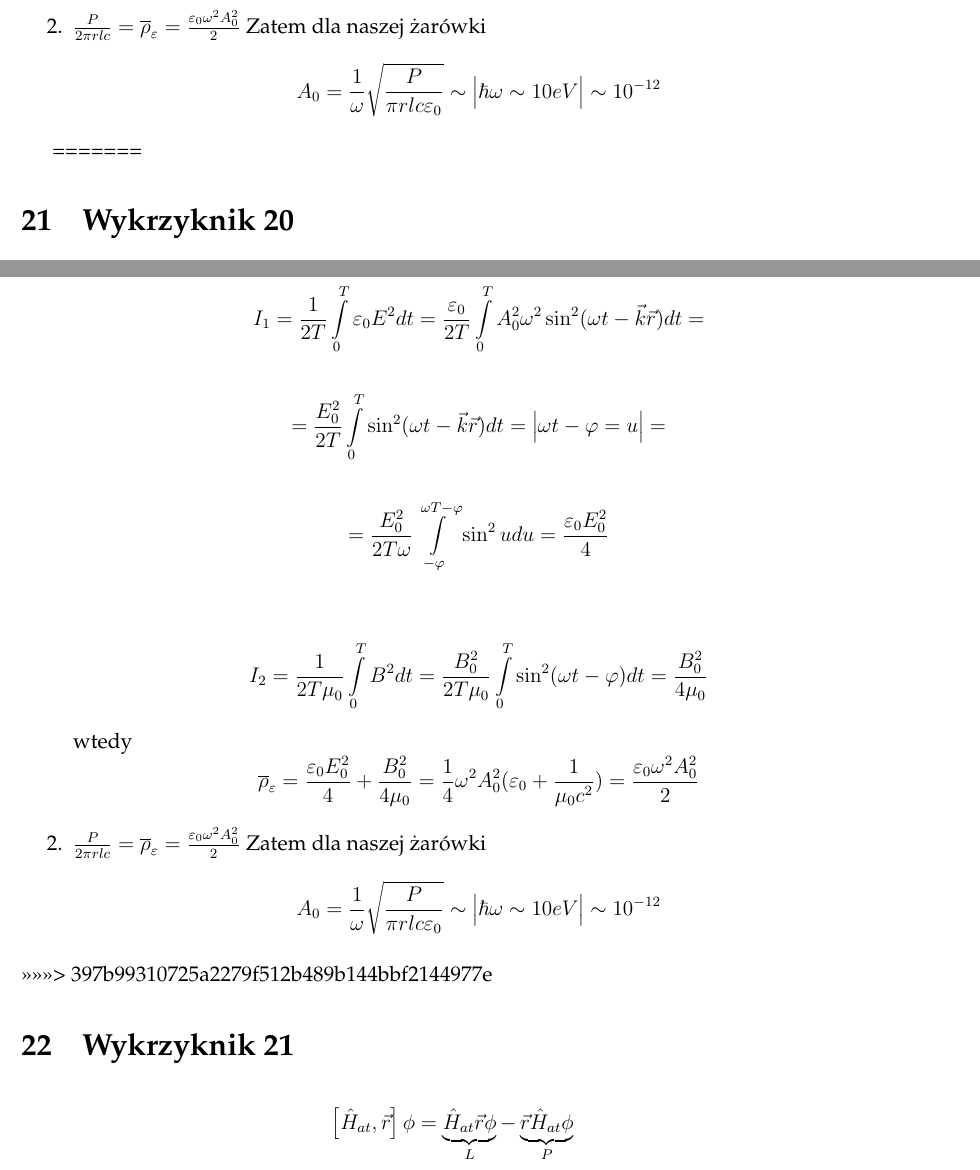
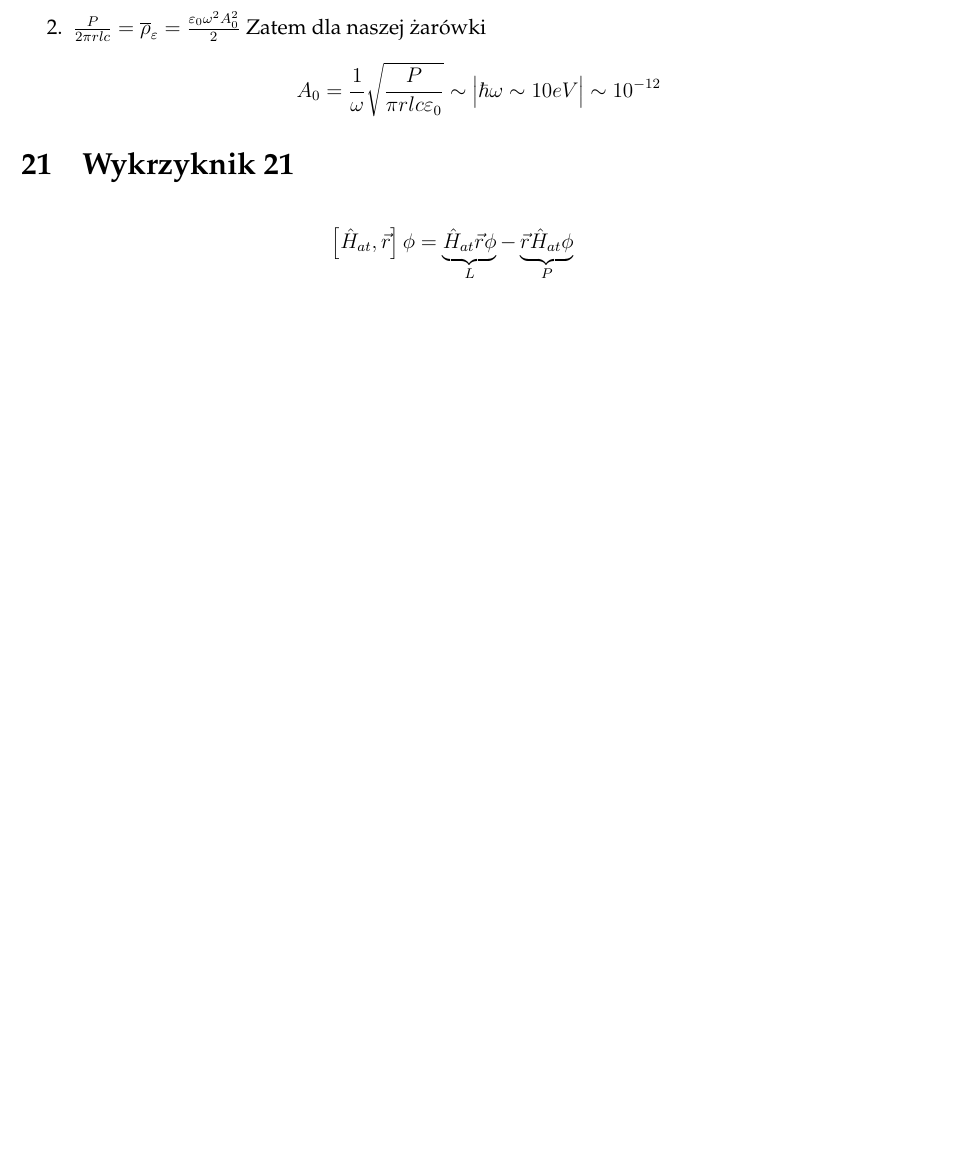
Before and after one commit to piotrkukielka/FiAt, a LaTeX document (Skrypt_FizAt.tex): two parts of pages 15 and 16 of 26 before the commit and part of page 15 of 26 after it, the two joined at a grey line, cut so that both start at the same text, the shorter picture padded with empty space. Compiled offline with pdfLaTeX.

Commit message:
CO TU SIE DZIEJE
ZJEBANE TO XD

```diff
--- a/Skrypt_FizAt.tex
+++ b/Skrypt_FizAt.tex
@@ -861,6 +858,3 @@ oraz ($\vec{q} \perp A_0$ ponieważ cechowanie Coulomba)
 \end{enumerate}
 
 
-=======
-
-\section{Wykrzyknik 20}
@@ -870,23 +861,6 @@ oraz ($\vec{q} \perp A_0$ ponieważ cechowanie Coulomba)
-		.Obliczamy kolejno
-		$$
-		\begin{gathered}
-			I_1 = \frac{1}{2T}\int\limits_0^T\varepsilon_0E^2 dt = \frac{\varepsilon_0}{2T}\int\limits_0^TA_0^2\omega^2\sin^2(\omega t -\vec{k}\vec{r})dt = \\\\
-				= \frac{E_0^2}{2T}\int\limits_0^T\sin^2(\omega t -\vec{k}\vec{r})dt = \big\vert \omega t - \varphi = u\big\vert = \\\\
-				= \frac{E_0^2}{2T\omega}\int\limits_{-\varphi}^{\omega T-\varphi}\sin^2u du = \frac{\varepsilon_0 E_0^2}{4} \\\\\\
-			I_2 = \frac{1}{2T\mu_0}\int\limits_0^T B^2 dt = \frac{B_0^2}{2T\mu_0}\int\limits_0^T\sin^2(\omega t -\varphi)dt = \frac{B_0^2}{4\mu_0}
-		\end{gathered}
-		$$
-		wtedy
-		$$
-			\overline{\rho}_\varepsilon = \frac{\varepsilon_0 E_0^2}{4}+ \frac{B_0^2}{4\mu_0} = \frac{1}{4}\omega^2A_0^2(\varepsilon_0+\frac{1}{\mu_0c^2})=\frac{\varepsilon_0\omega^2A_0^2}{2}
-		$$
-		\item $\frac{P}{2\pi r l c} = \overline{\rho}_\varepsilon = \frac{\varepsilon_0\omega^2A_0^2}{2}$
-		Zatem dla naszej żarówki
-		$$
-			A_0 = \frac{1}{\omega}\sqrt{\frac{P}{\pi r l c \varepsilon_0}} \sim \big\vert \hbar \omega \sim 10eV\big\vert \sim 10^{-12}
-		$$
-	\end{enumerate}
->>>>>>> 397b99310725a2279f512b489b144bbf2144977e
+
+
+
 
 \section{Wykrzyknik 21}
 \begin{equation*}
```
Also changed, not shown: Skrypt_FizAt.tex (8 more changed lines).
